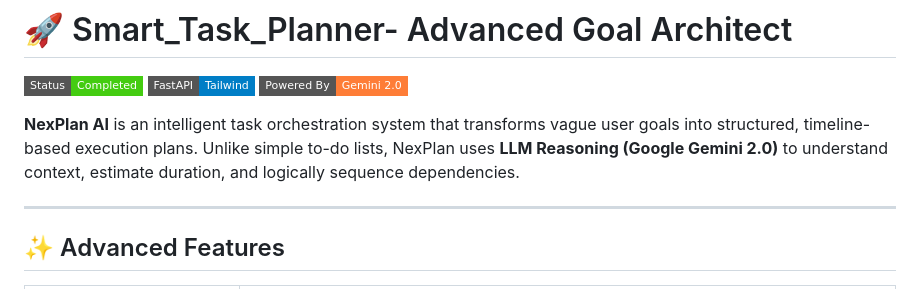
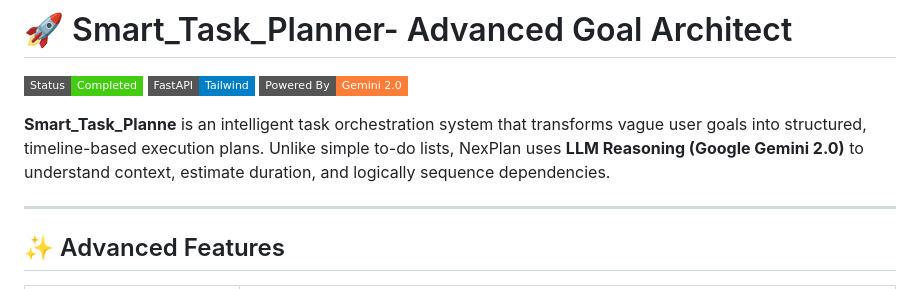
Before and after one commit to chat1921/Smart_Task_Planner, a Markdown page: README.md, the part around the change. GitHub-like rendering; badges without logos.

```diff
--- a/README.md
+++ b/README.md
@@ -4,7 +4,7 @@
 ![Stack](https://img.shields.io/badge/FastAPI-Tailwind-blue?style=flat-square)
 ![AI](https://img.shields.io/badge/Powered%20By-Gemini%202.0-orange?style=flat-square)
 
-**NexPlan AI** is an intelligent task orchestration system that transforms vague user goals into structured, timeline-based execution plans. Unlike simple to-do lists, NexPlan uses **LLM Reasoning (Google Gemini 2.0)** to understand context, estimate duration, and logically sequence dependencies.
+**Smart_Task_Planne** is an intelligent task orchestration system that transforms vague user goals into structured, timeline-based execution plans. Unlike simple to-do lists, NexPlan uses **LLM Reasoning (Google Gemini 2.0)** to understand context, estimate duration, and logically sequence dependencies.
 
 ---
 
```
